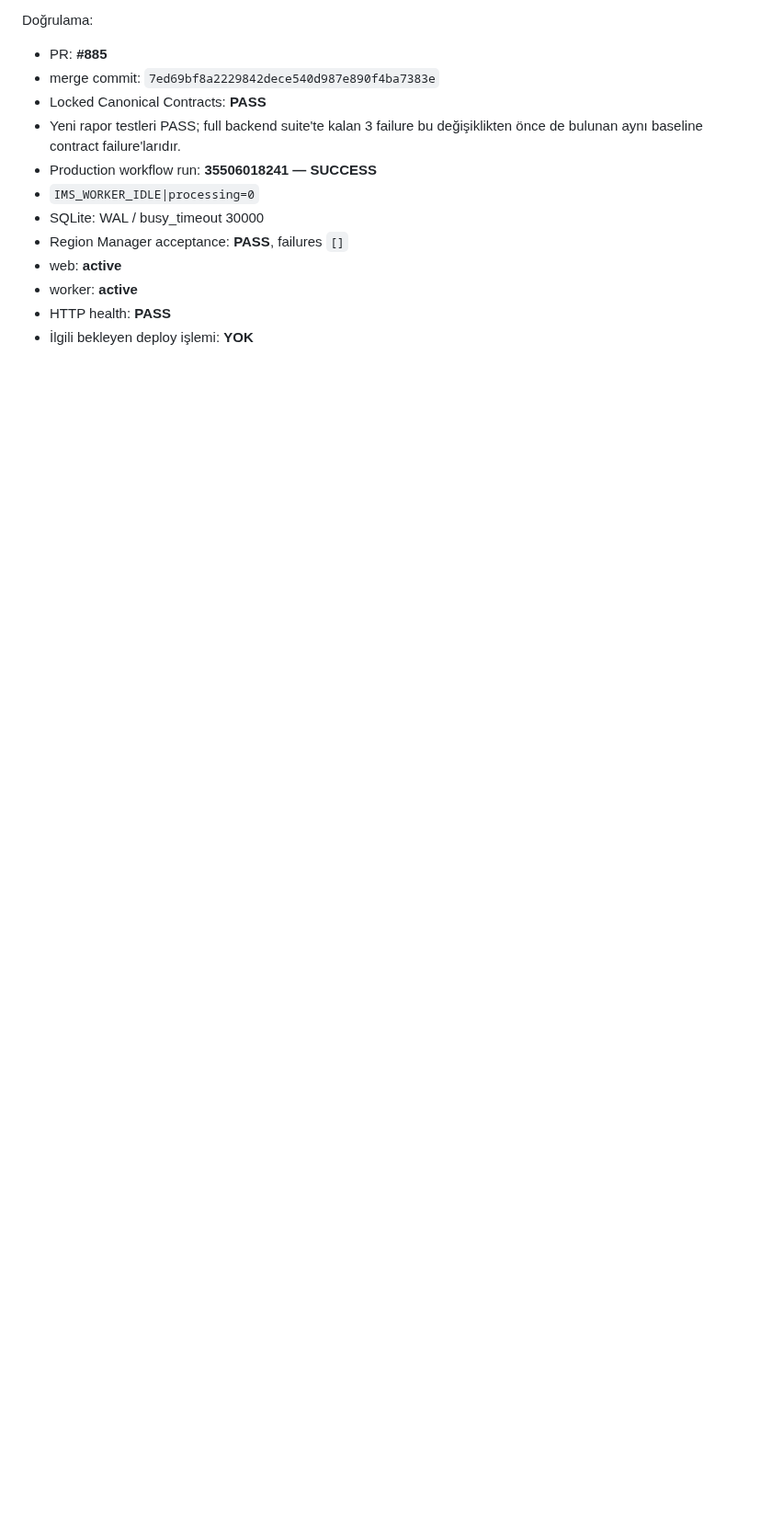
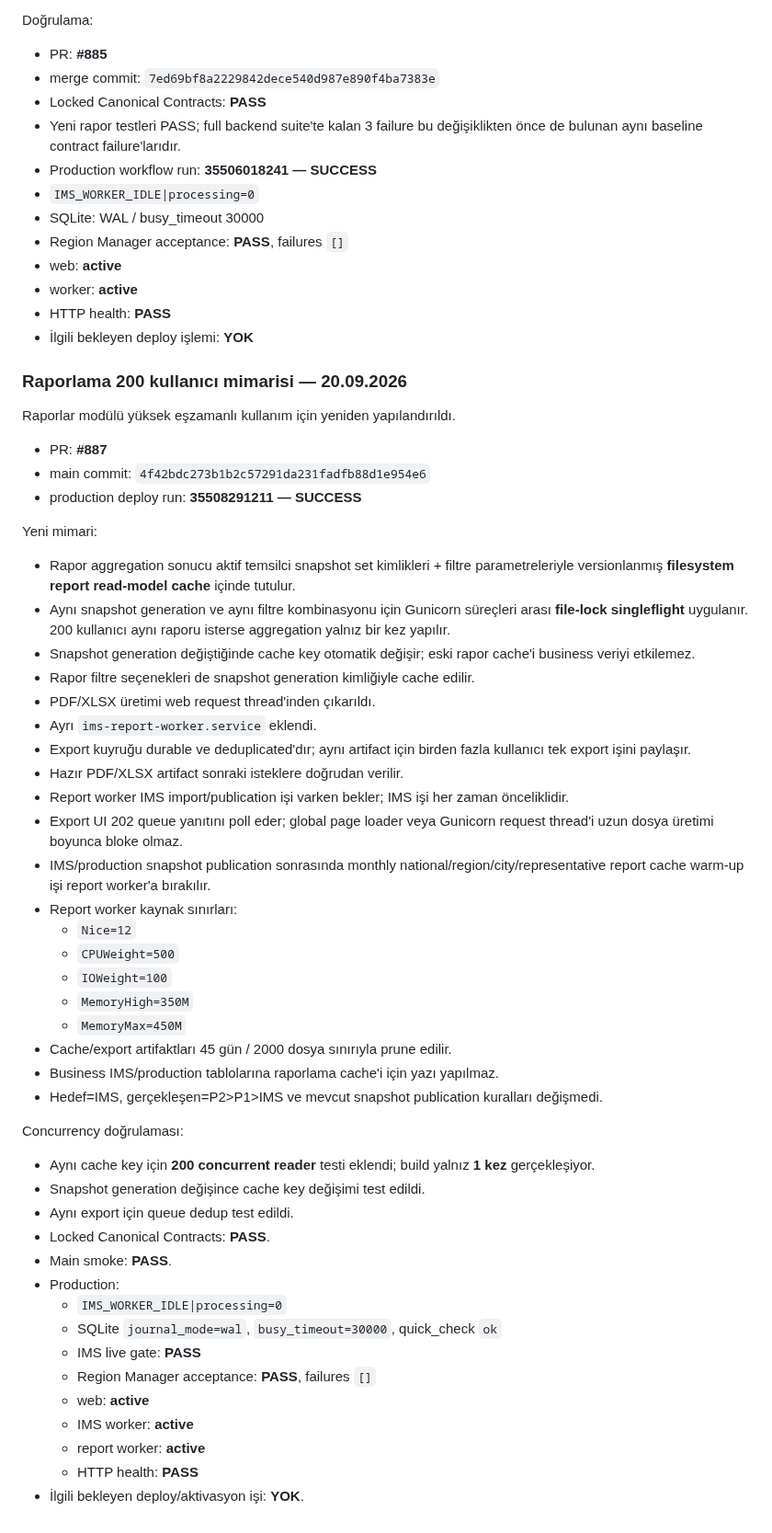
Before and after one commit to muratarslan35/ims-performance-manager, a Markdown page: PROJECT_WORK_PROGRESS.md, the part around the change. Shown at 92% size. GitHub-like rendering; blank space fills up the shorter version.

Commit message:
docs: record 200-user reporting architecture

```diff
--- a/PROJECT_WORK_PROGRESS.md
+++ b/PROJECT_WORK_PROGRESS.md
@@ -946,3 +946,53 @@ Doğrulama:
 - worker: **active**
 - HTTP health: **PASS**
 - İlgili bekleyen deploy işlemi: **YOK**
+
+
+### Raporlama 200 kullanıcı mimarisi — 20.09.2026
+
+Raporlar modülü yüksek eşzamanlı kullanım için yeniden yapılandırıldı.
+
+- PR: **#887**
+- main commit: `4f42bdc273b1b2c57291da231fadfb88d1e954e6`
+- production deploy run: **35508291211 — SUCCESS**
+
+Yeni mimari:
+
+- Rapor aggregation sonucu aktif temsilci snapshot set kimlikleri + filtre parametreleriyle versionlanmış **filesystem report read-model cache** içinde tutulur.
+- Aynı snapshot generation ve aynı filtre kombinasyonu için Gunicorn süreçleri arası **file-lock singleflight** uygulanır. 200 kullanıcı aynı raporu isterse aggregation yalnız bir kez yapılır.
+- Snapshot generation değiştiğinde cache key otomatik değişir; eski rapor cache'i business veriyi etkilemez.
+- Rapor filtre seçenekleri de snapshot generation kimliğiyle cache edilir.
+- PDF/XLSX üretimi web request thread'inden çıkarıldı.
+- Ayrı `ims-report-worker.service` eklendi.
+- Export kuyruğu durable ve deduplicated'dır; aynı artifact için birden fazla kullanıcı tek export işini paylaşır.
+- Hazır PDF/XLSX artifact sonraki isteklere doğrudan verilir.
+- Report worker IMS import/publication işi varken bekler; IMS işi her zaman önceliklidir.
+- Export UI 202 queue yanıtını poll eder; global page loader veya Gunicorn request thread'i uzun dosya üretimi boyunca bloke olmaz.
+- IMS/production snapshot publication sonrasında monthly national/region/city/representative report cache warm-up işi report worker'a bırakılır.
+- Report worker kaynak sınırları:
+  - `Nice=12`
+  - `CPUWeight=500`
+  - `IOWeight=100`
+  - `MemoryHigh=350M`
+  - `MemoryMax=450M`
+- Cache/export artifaktları 45 gün / 2000 dosya sınırıyla prune edilir.
+- Business IMS/production tablolarına raporlama cache'i için yazı yapılmaz.
+- Hedef=IMS, gerçekleşen=P2>P1>IMS ve mevcut snapshot publication kuralları değişmedi.
+
+Concurrency doğrulaması:
+
+- Aynı cache key için **200 concurrent reader** testi eklendi; build yalnız **1 kez** gerçekleşiyor.
+- Snapshot generation değişince cache key değişimi test edildi.
+- Aynı export için queue dedup test edildi.
+- Locked Canonical Contracts: **PASS**.
+- Main smoke: **PASS**.
+- Production:
+  - `IMS_WORKER_IDLE|processing=0`
+  - SQLite `journal_mode=wal`, `busy_timeout=30000`, quick_check `ok`
+  - IMS live gate: **PASS**
+  - Region Manager acceptance: **PASS**, failures `[]`
+  - web: **active**
+  - IMS worker: **active**
+  - report worker: **active**
+  - HTTP health: **PASS**
+- İlgili bekleyen deploy/aktivasyon işi: **YOK**.
```
